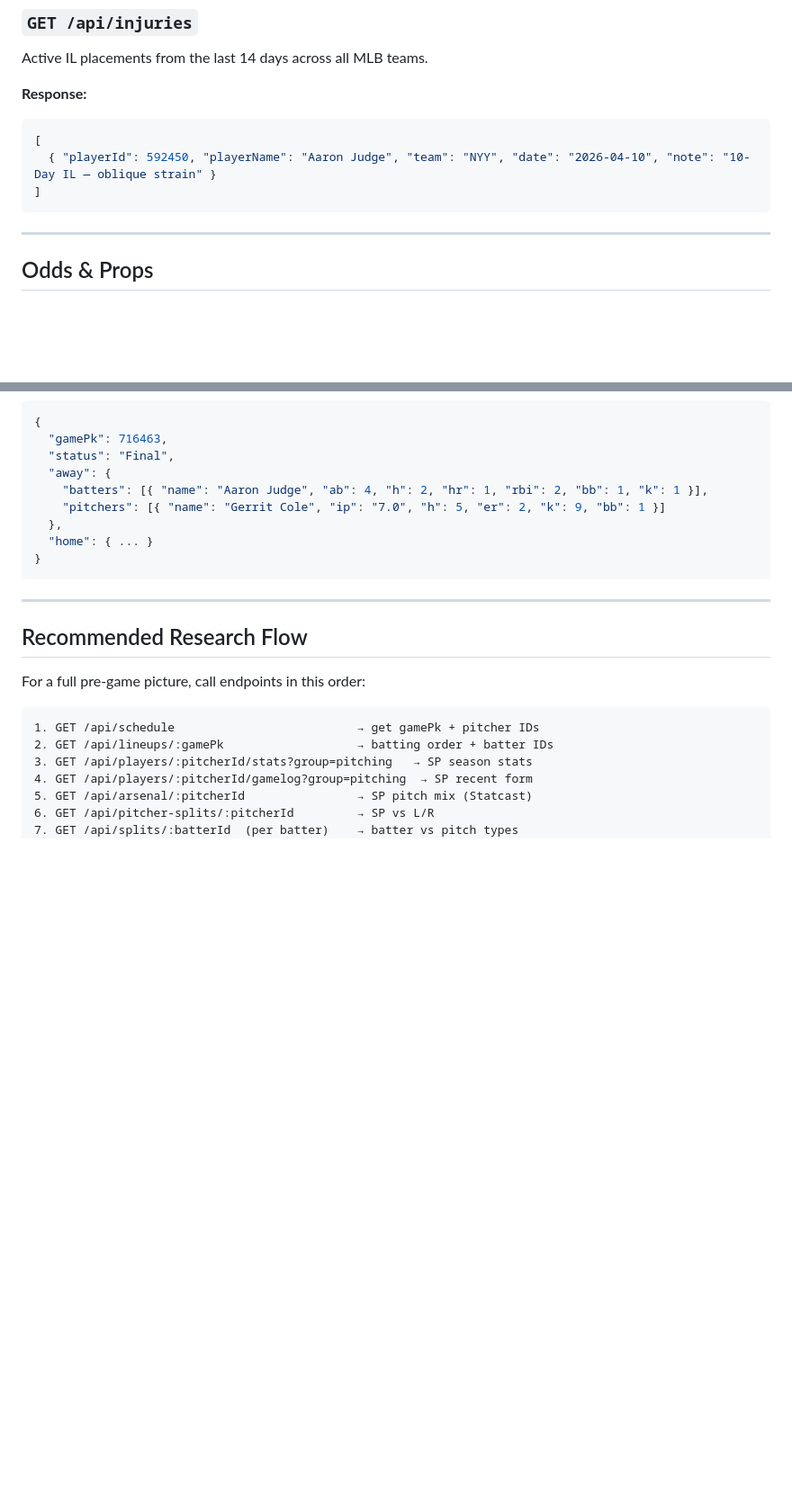
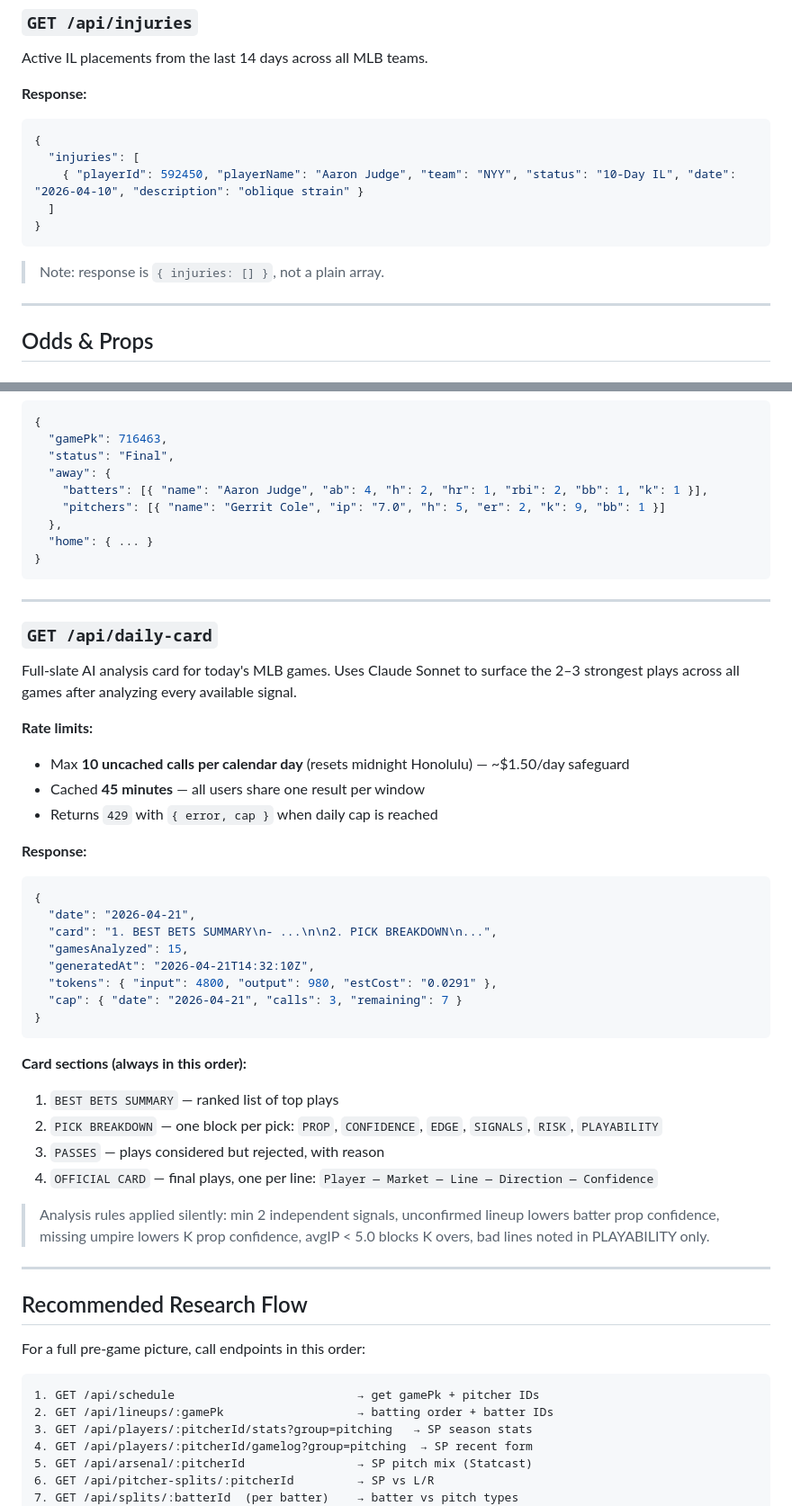
Before and after one commit to Jayprox/ai-agent-mlb, a Markdown page: PROP_SCOUT_API.md, 2 parts joined by grey strips. Shown at 90% size. Drawn GitHub-style; blank space fills up the shorter version.

````diff
--- a/PROP_SCOUT_API.md
+++ b/PROP_SCOUT_API.md
@@ -283,10 +283,13 @@ Active IL placements from the last 14 days across all MLB teams.
 
 **Response:**
 ```json
-[
-  { "playerId": 592450, "playerName": "Aaron Judge", "team": "NYY", "date": "2026-04-10", "note": "10-Day IL — oblique strain" }
-]
+{
+  "injuries": [
+    { "playerId": 592450, "playerName": "Aaron Judge", "team": "NYY", "status": "10-Day IL", "date": "2026-04-10", "description": "oblique strain" }
+  ]
+}
 ```
+> Note: response is `{ injuries: [] }`, not a plain array.
 
 ---
 
@@ -428,6 +477,36 @@ Full boxscore for in-progress or final games. Includes batter and pitcher lines.
 
 ---
 
+### `GET /api/daily-card`
+Full-slate AI analysis card for today's MLB games. Uses Claude Sonnet to surface the 2–3 strongest plays across all games after analyzing every available signal.
+
+**Rate limits:**
+- Max **10 uncached calls per calendar day** (resets midnight Honolulu) — ~$1.50/day safeguard
+- Cached **45 minutes** — all users share one result per window
+- Returns `429` with `{ error, cap }` when daily cap is reached
+
+**Response:**
+```json
+{
+  "date": "2026-04-21",
+  "card": "1. BEST BETS SUMMARY\n- ...\n\n2. PICK BREAKDOWN\n...",
+  "gamesAnalyzed": 15,
+  "generatedAt": "2026-04-21T14:32:10Z",
+  "tokens": { "input": 4800, "output": 980, "estCost": "0.0291" },
+  "cap": { "date": "2026-04-21", "calls": 3, "remaining": 7 }
+}
+```
+
+**Card sections (always in this order):**
+1. `BEST BETS SUMMARY` — ranked list of top plays
+2. `PICK BREAKDOWN` — one block per pick: `PROP`, `CONFIDENCE`, `EDGE`, `SIGNALS`, `RISK`, `PLAYABILITY`
+3. `PASSES` — plays considered but rejected, with reason
+4. `OFFICIAL CARD` — final plays, one per line: `Player — Market — Line — Direction — Confidence`
+
+> Analysis rules applied silently: min 2 independent signals, unconfirmed lineup lowers batter prop confidence, missing umpire lowers K prop confidence, avgIP < 5.0 blocks K overs, bad lines noted in PLAYABILITY only.
+
+---
+
 ## Recommended Research Flow
 
 For a full pre-game picture, call endpoints in this order:
````
Also changed, not shown: other parts of PROP_SCOUT_API.md (+53 -5 lines), AGENT_SYSTEM_PROMPT.md (+29 -0 lines).
